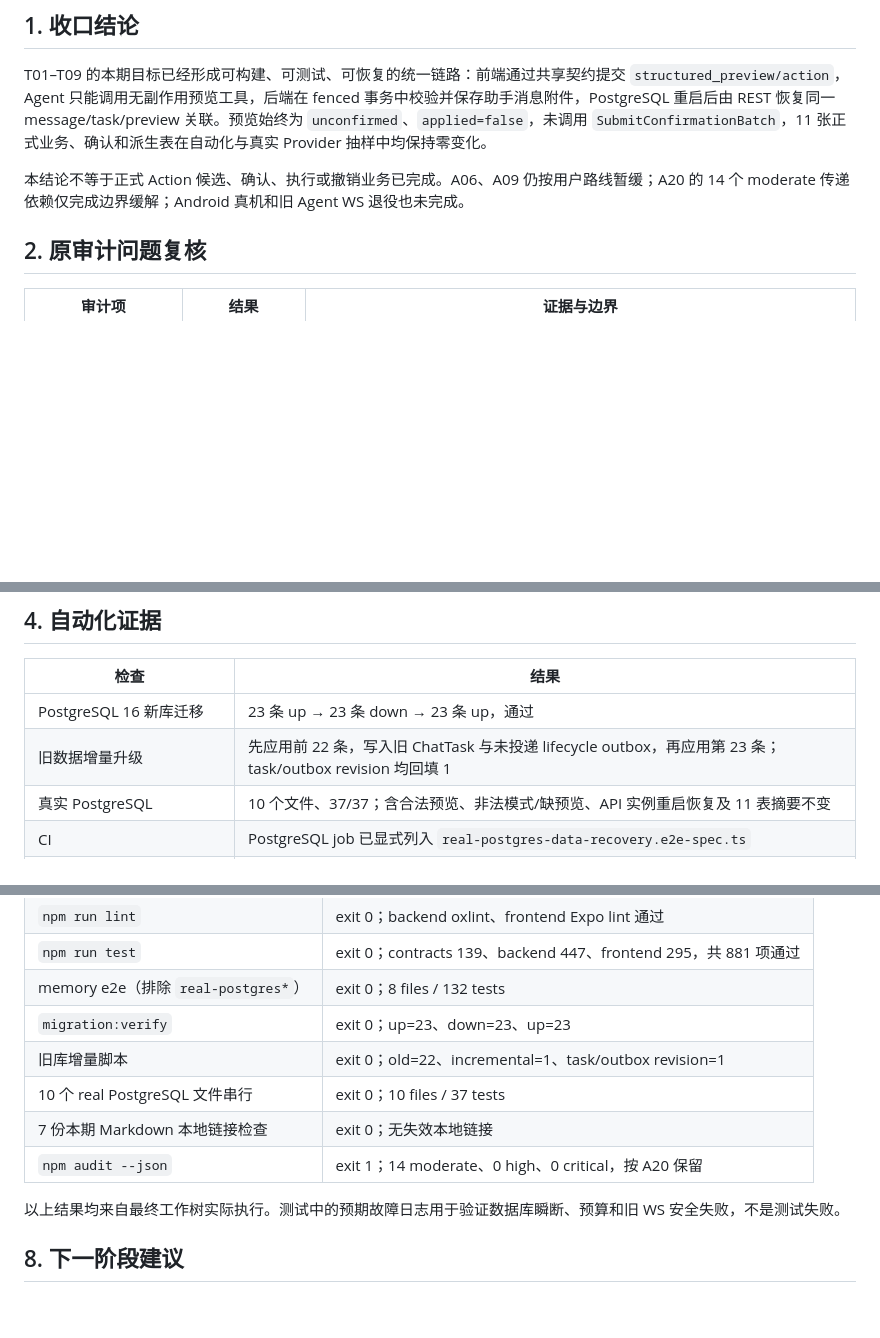
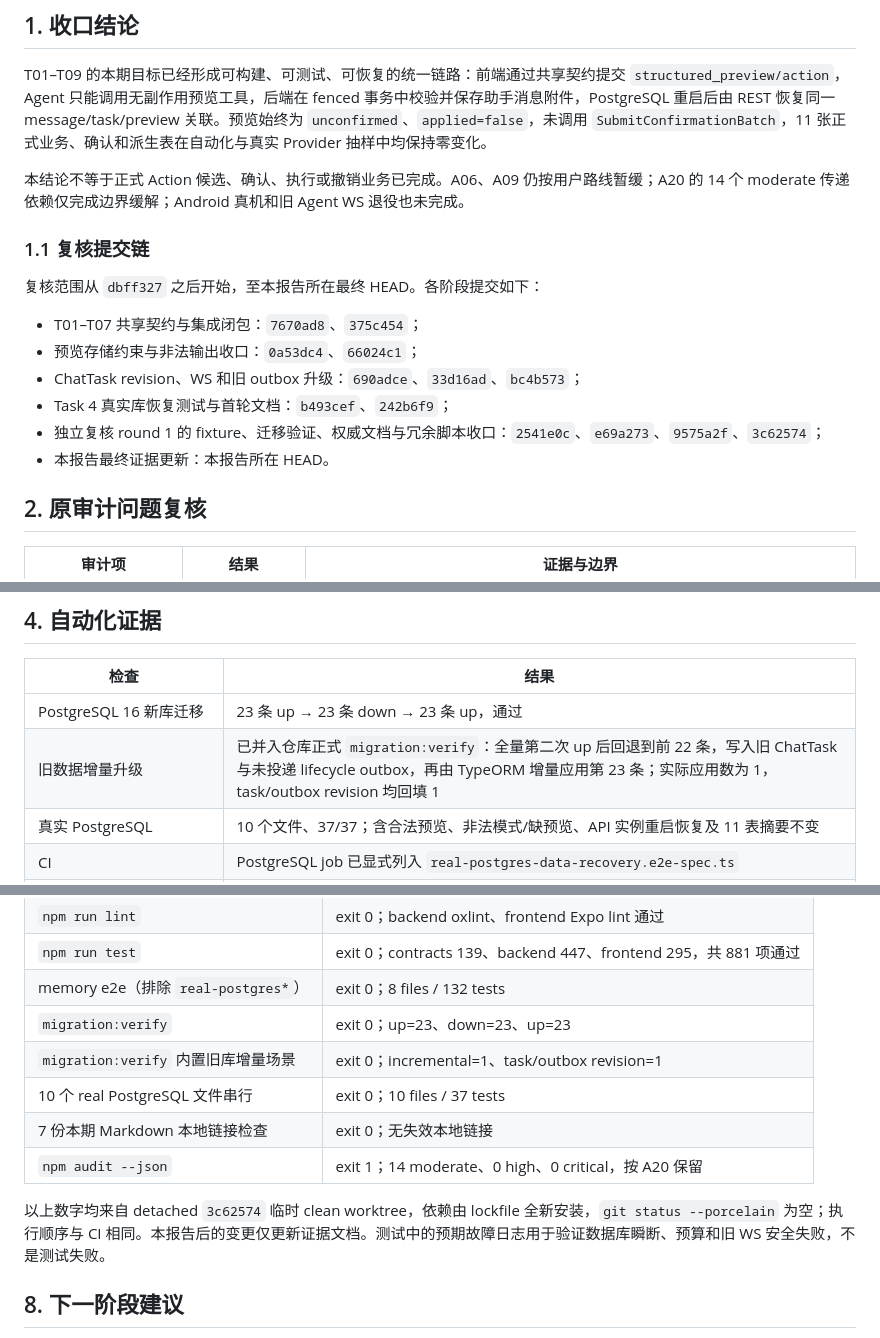
Before and after one commit to LJL0906/partnerAgent, a Markdown page: docs/01-项目/2026-09-06-T01至T09阶段成果收口报告.md, 3 parts joined by grey strips. Rendered like a GitHub page; blank space fills up the shorter version.

Commit message:
docs: record clean closure verification

```diff
--- a/docs/01-项目/2026-09-06-T01至T09阶段成果收口报告.md
+++ b/docs/01-项目/2026-09-06-T01至T09阶段成果收口报告.md
@@ -11,6 +11,17 @@
 T01–T09 的本期目标已经形成可构建、可测试、可恢复的统一链路：前端通过共享契约提交 `structured_preview/action`，Agent 只能调用无副作用预览工具，后端在 fenced 事务中校验并保存助手消息附件，PostgreSQL 重启后由 REST 恢复同一 message/task/preview 关联。预览始终为 `unconfirmed`、`applied=false`，未调用 `SubmitConfirmationBatch`，11 张正式业务、确认和派生表在自动化与真实 Provider 抽样中均保持零变化。
 
 本结论不等于正式 Action 候选、确认、执行或撤销业务已完成。A06、A09 仍按用户路线暂缓；A20 的 14 个 moderate 传递依赖仅完成边界缓解；Android 真机和旧 Agent WS 退役也未完成。
+
+### 1.1 复核提交链
+
+复核范围从 `dbff327` 之后开始，至本报告所在最终 HEAD。各阶段提交如下：
+
+- T01–T07 共享契约与集成闭包：`7670ad8`、`375c454`；
+- 预览存储约束与非法输出收口：`0a53dc4`、`66024c1`；
+- ChatTask revision、WS 和旧 outbox 升级：`690adce`、`33d16ad`、`bc4b573`；
+- Task 4 真实库恢复测试与首轮文档：`b493cef`、`242b6f9`；
+- 独立复核 round 1 的 fixture、迁移验证、权威文档与冗余脚本收口：`2541e0c`、`e69a273`、`9575a2f`、`3c62574`；
+- 本报告最终证据更新：本报告所在 HEAD。
 
 ## 2. 原审计问题复核
 
@@ -53,7 +64,7 @@ T01–T09 的本期目标已经形成可构建、可测试、可恢复的统一
 | 检查 | 结果 |
 | --- | --- |
 | PostgreSQL 16 新库迁移 | 23 条 up → 23 条 down → 23 条 up，通过 |
-| 旧数据增量升级 | 先应用前 22 条，写入旧 ChatTask 与未投递 lifecycle outbox，再应用第 23 条；task/outbox revision 均回填 1 |
+| 旧数据增量升级 | 已并入仓库正式 `migration:verify`：全量第二次 up 后回退到前 22 条，写入旧 ChatTask 与未投递 lifecycle outbox，再由 TypeORM 增量应用第 23 条；实际应用数为 1，task/outbox revision 均回填 1 |
 | 真实 PostgreSQL | 10 个文件、37/37；含合法预览、非法模式/缺预览、API 实例重启恢复及 11 表摘要不变 |
 | CI | PostgreSQL job 已显式列入 `real-postgres-data-recovery.e2e-spec.ts` |
 | build/lint/unit/memory e2e | 最终数字见第 7 节；均须以本报告完成时的实际退出码为准 |
@@ -99,12 +110,12 @@ T01–T09 的本期目标已经形成可构建、可测试、可恢复的统一
 | `npm run test` | exit 0；contracts 139、backend 447、frontend 295，共 881 项通过 |
 | memory e2e（排除 `real-postgres*`） | exit 0；8 files / 132 tests |
 | `migration:verify` | exit 0；up=23、down=23、up=23 |
-| 旧库增量脚本 | exit 0；old=22、incremental=1、task/outbox revision=1 |
+| `migration:verify` 内置旧库增量场景 | exit 0；incremental=1、task/outbox revision=1 |
 | 10 个 real PostgreSQL 文件串行 | exit 0；10 files / 37 tests |
 | 7 份本期 Markdown 本地链接检查 | exit 0；无失效本地链接 |
 | `npm audit --json` | exit 1；14 moderate、0 high、0 critical，按 A20 保留 |
 
-以上结果均来自最终工作树实际执行。测试中的预期故障日志用于验证数据库瞬断、预算和旧 WS 安全失败，不是测试失败。
+以上数字均来自 detached `3c62574` 临时 clean worktree，依赖由 lockfile 全新安装，`git status --porcelain` 为空；执行顺序与 CI 相同。本报告后的变更仅更新证据文档。测试中的预期故障日志用于验证数据库瞬断、预算和旧 WS 安全失败，不是测试失败。
 
 ## 8. 下一阶段建议
 
```
Also changed, not shown: docs/01-项目/2026-09-06-工程冗余与文档纠偏记录.md (+2 -2 lines).
